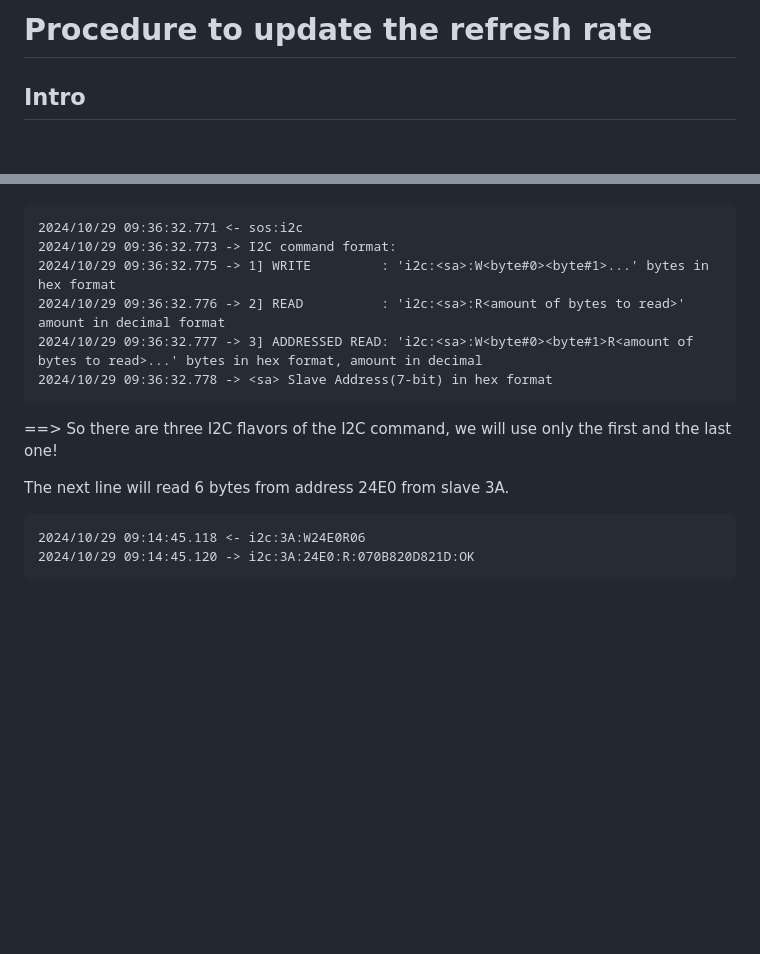
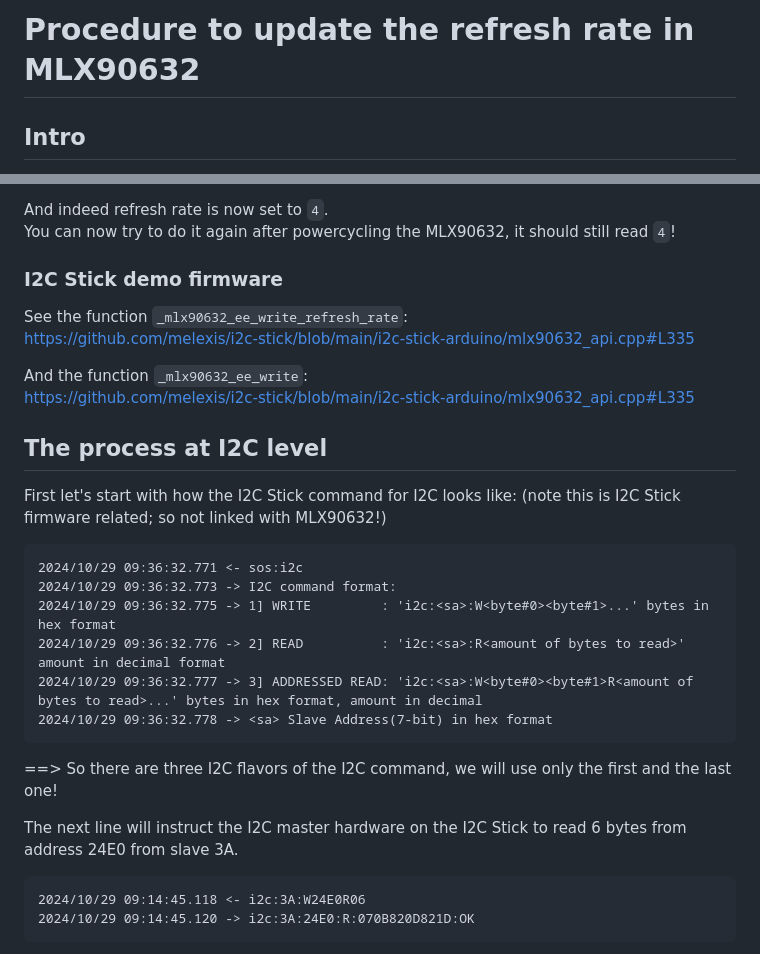
Before and after one commit to melexis/i2c-stick, a Markdown page: doc/mlx90632/refresh_rate_update.md, 2 parts joined by grey strips. Drawn GitHub-style; blank space fills up the shorter version.

````diff
--- a/doc/mlx90632/refresh_rate_update.md
+++ b/doc/mlx90632/refresh_rate_update.md
@@ -1,4 +1,4 @@
-# Procedure to update the refresh rate
+# Procedure to update the refresh rate in MLX90632
 
 ## Intro
 
@@ -22,3 +83,19 @@ First let's start with how the I2C Stick command for I2C looks like: (please don
+And indeed refresh rate is now set to `4`.
+You can now try to do it again after powercycling the MLX90632, it should still read `4`!
+
+
+### I2C Stick demo firmware
+
+See the function `_mlx90632_ee_write_refresh_rate`:
+https://github.com/melexis/i2c-stick/blob/main/i2c-stick-arduino/mlx90632_api.cpp#L335
+
+And the function `_mlx90632_ee_write`:
+https://github.com/melexis/i2c-stick/blob/main/i2c-stick-arduino/mlx90632_api.cpp#L335
+
+
+## The process at I2C level
+
+First let's start with how the I2C Stick command for I2C looks like: (note this is I2C Stick firmware related; so not linked with MLX90632!)
 ```
 2024/10/29 09:36:32.771 <- sos:i2c
 2024/10/29 09:36:32.773 -> I2C command format:
@@ -30,7 +107,7 @@ First let's start with how the I2C Stick command for I2C looks like: (please don
 ==> So there are three I2C flavors of the I2C command, we will use only the first and the last one!
 
 
-The next line will read 6 bytes from address 24E0 from slave 3A.
+The next line will instruct the I2C master hardware on the I2C Stick to read 6 bytes from address 24E0 from slave 3A.
 ```
 2024/10/29 09:14:45.118 <- i2c:3A:W24E0R06
 2024/10/29 09:14:45.120 -> i2c:3A:24E0:R:070B820D821D:OK
````
Also changed, not shown: other parts of doc/mlx90632/refresh_rate_update.md (+64 -3 lines).
